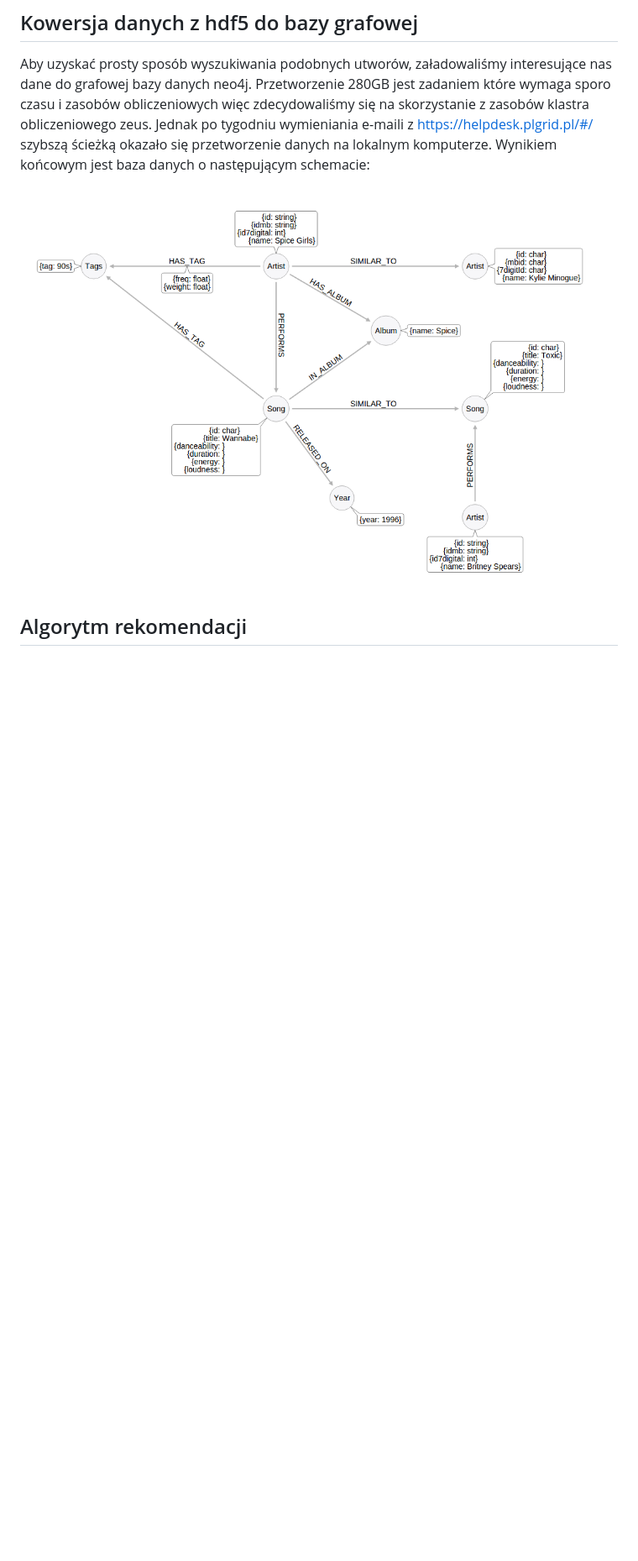
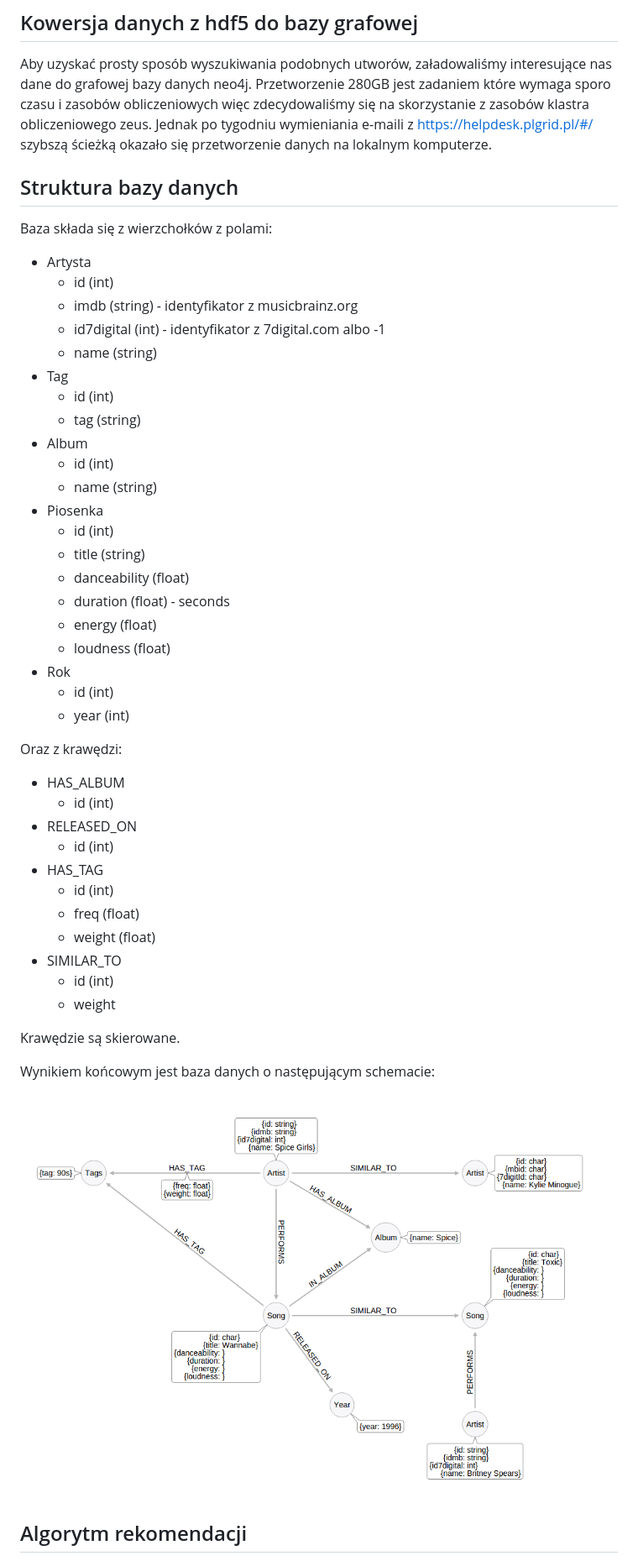
Before and after one commit to slonka/eksploracja-danych-2016, a Markdown page: proj/docs/index.md, the part around the change printed below. Shown: that part at 84% size. GitHub-like rendering; pictures changed too: proj/docs/db-schema.png (added); blank space fills up the shorter version.

Commit message:
Added more info to docs

```diff
--- a/proj/docs/index.md
+++ b/proj/docs/index.md
@@ -66,9 +66,51 @@ Jeśli jakaś piosenka znajdzie się na przewidzianej części oznacza to, że
 Aby uzyskać prosty sposób wyszukiwania podobnych utworów, załadowaliśmy interesujące nas dane do grafowej bazy danych neo4j.
 Przetworzenie 280GB jest zadaniem które wymaga sporo czasu i zasobów obliczeniowych więc zdecydowaliśmy się na skorzystanie z zasobów klastra obliczeniowego zeus.
 Jednak po tygodniu wymieniania e-maili z https://helpdesk.plgrid.pl/#/ szybszą ścieżką okazało się przetworzenie danych na lokalnym komputerze.
+
+
+## Struktura bazy danych
+
+Baza składa się z wierzchołków z polami:
+- Artysta
+  - id (int)
+  - imdb (string) - identyfikator z musicbrainz.org
+  - id7digital (int) - identyfikator z 7digital.com albo -1
+  - name (string)
+- Tag
+  - id (int)
+  - tag (string)
+- Album
+  - id (int)
+  - name (string)
+- Piosenka
+  - id (int)
+  - title (string)
+  - danceability (float)
+  - duration (float) - seconds
+  - energy (float)
+  - loudness (float)
+- Rok
+  - id (int)
+  - year (int)
+
+Oraz z krawędzi:
+- HAS_ALBUM
+  - id (int)
+- RELEASED_ON
+  - id (int)
+- HAS_TAG
+  - id (int)
+  - freq (float)
+  - weight (float)
+- SIMILAR_TO
+  - id (int)
+  - weight
+
+Krawędzie są skierowane.
+
 Wynikiem końcowym jest baza danych o następującym schemacie:
 
-![schema](../../db-schema.png)
+![schema](db-schema.png)
 
 ## Algorytm rekomendacji
 
```
Also changed, not shown: other parts of proj/docs/index.md (+6 -2 lines), proj/docs/web-ui.png (added).
